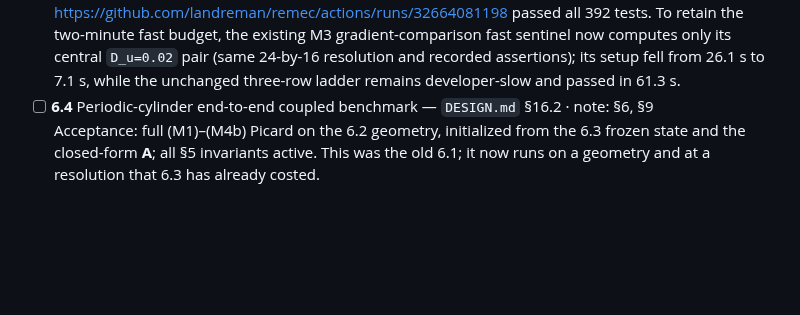
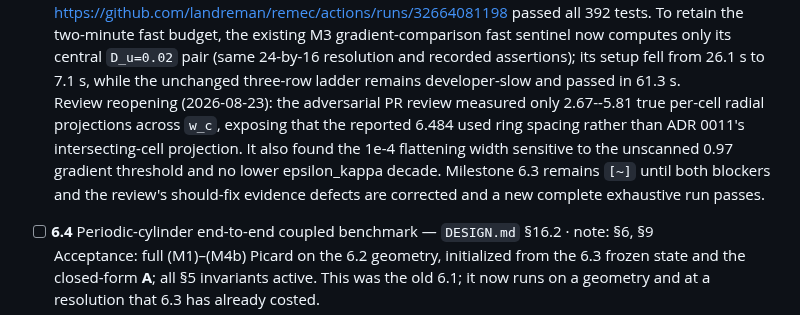
Before and after one commit to landreman/remec, a Markdown page: docs/STATUS.md, the part around one of its changes. GitHub-like rendering; blank space fills up the shorter version.

Commit message:
Reopen milestone 6.3 after adversarial review

```diff
--- a/docs/STATUS.md
+++ b/docs/STATUS.md
@@ -875,6 +875,12 @@ numbering.
   computes only its central `D_u=0.02` pair (same 24-by-16 resolution and recorded
   assertions); its setup fell from 26.1 s to 7.1 s, while the unchanged three-row ladder
   remains developer-slow and passed in 61.3 s.
+  <br>Review reopening (2026-08-23): the adversarial PR review measured only 2.67--5.81
+  true per-cell radial projections across `w_c`, exposing that the reported 6.484 used
+  ring spacing rather than ADR 0011's intersecting-cell projection. It also found the
+  1e-4 flattening width sensitive to the unscanned 0.97 gradient threshold and no lower
+  epsilon_kappa decade. Milestone 6.3 remains `[~]` until both blockers and the review's
+  should-fix evidence defects are corrected and a new complete exhaustive run passes.
 - [ ] **6.4** Periodic-cylinder end-to-end coupled benchmark — `DESIGN.md` §16.2 · note: §6, §9
   <br>Acceptance: full (M1)–(M4b) Picard on the 6.2 geometry, initialized from the 6.3
   frozen state and the closed-form **A**; all §5 invariants active. This was the old 6.1;
```
Also changed, not shown: other parts of docs/STATUS.md (+1 -1 lines).
